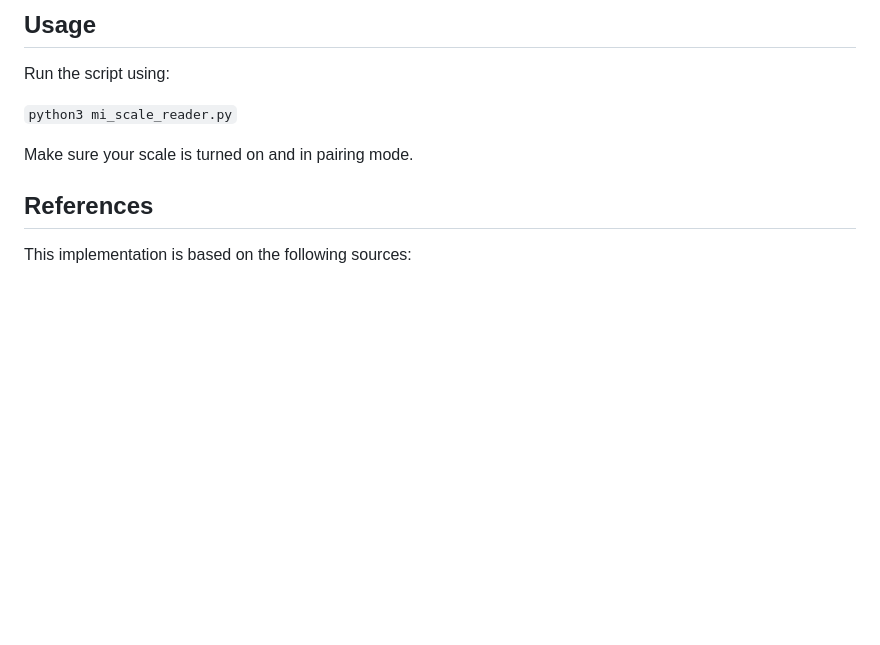
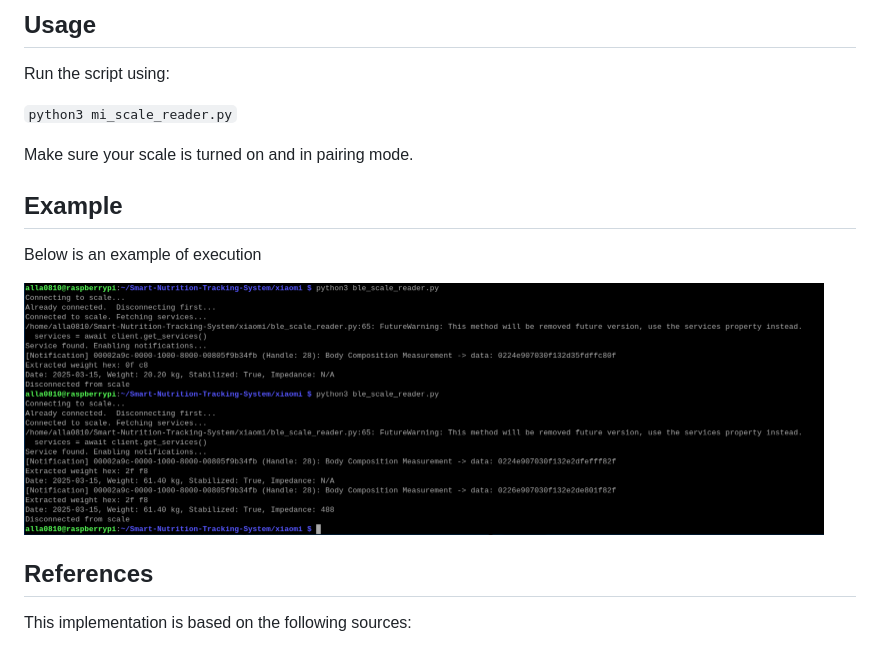
Before and after one commit to Fuehnix/Smart-Nutrition-Tracking-System, a Markdown page: xiaomi/README.md, the part around the change. GitHub-like rendering; pictures changed too: xiaomi/example.png (added); blank space fills up the shorter version.

Commit message:
Readme.md for xiaomi

```diff
--- a/xiaomi/README.md
+++ b/xiaomi/README.md
@@ -37,6 +37,12 @@ Run the script using:
 
 Make sure your scale is turned on and in pairing mode.
 
+
+## Example
+Below is an example of execution
+
+<img src="./example.png" alt="Weight Measurement Fields" width = "800">
+
 ## References
 This implementation is based on the following sources:
 
```
